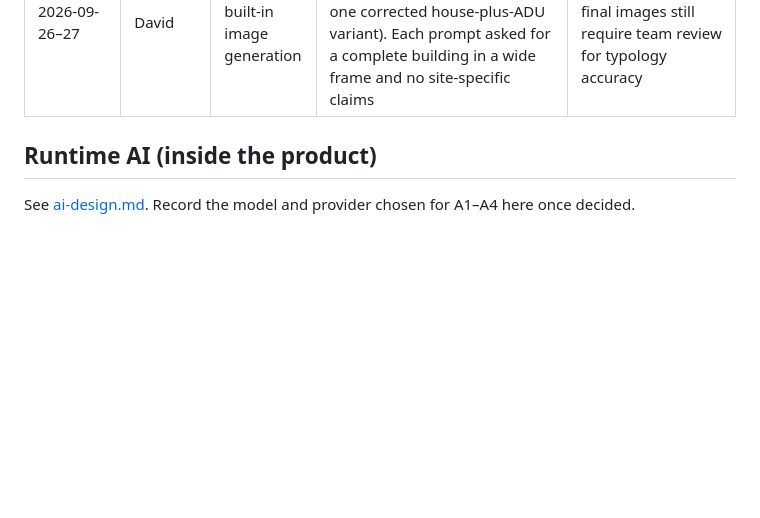
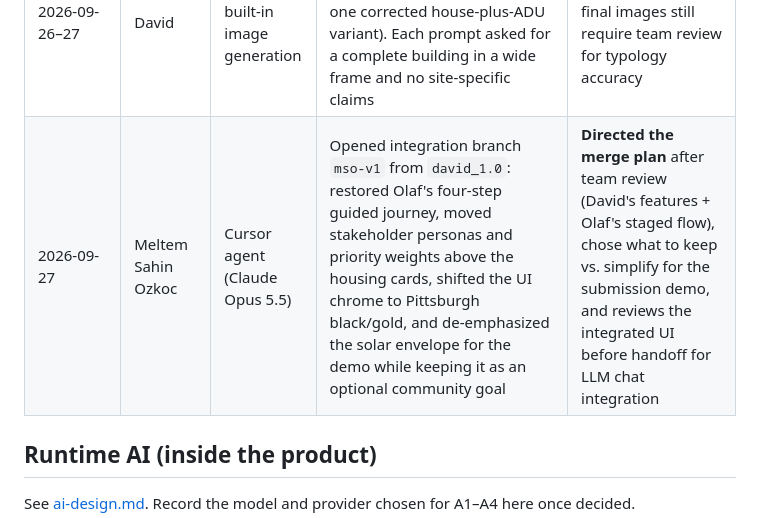
Before and after one commit to mmhh1999/AI_horizon_CMU_BPD, a Markdown page: docs/ai-usage-log.md, the part around the change. GitHub-like rendering; blank space fills up the shorter version.

```diff
--- a/docs/ai-usage-log.md
+++ b/docs/ai-usage-log.md
@@ -17,6 +17,7 @@ This log backs the **AI tool disclosure** on the submission form. The packet say
 | 2026-09-26 (≈12:40 ET) | Meltem Sahin Ozkoc | Cursor image generation (via Cursor agent) | Generated 13 illustrations, one per housing type (Pittsburgh brick context, porches, entries, street life), from short written descriptions of each type; converted to compact JPEGs in `src/app/assets/renderings/` | **Asked for AI illustrations** that show the character of each type, and reviews them. The app labels every image "AI-generated illustration of the type, not a design for this site" |
 | 2026-09-26–27 | David | OpenAI Codex coding agent | Implemented `david_1.0`'s role tabs, ranked shortlist, local search, resizable layout, house-button behavior, and documentation; checked interactions in a local Chrome browser | Requested the feature set and approved publishing the feature branch after local preview; team review is still needed before merging |
 | 2026-09-26–27 | David | OpenAI built-in image generation | Generated thirteen new generic housing-type illustrations for `assets/renderings-v2/` (and one corrected house-plus-ADU variant). Each prompt asked for a complete building in a wide frame and no site-specific claims | Requested clearer, uncropped images; final images still require team review for typology accuracy |
+| 2026-09-27 | Meltem Sahin Ozkoc | Cursor agent (Claude Opus 5.5) | Opened integration branch `mso-v1` from `david_1.0`: restored Olaf's four-step guided journey, moved stakeholder personas and priority weights above the housing cards, shifted the UI chrome to Pittsburgh black/gold, and de-emphasized the solar envelope for the demo while keeping it as an optional community goal | **Directed the merge plan** after team review (David's features + Olaf's staged flow), chose what to keep vs. simplify for the submission demo, and reviews the integrated UI before handoff for LLM chat integration |
 
 ## Runtime AI (inside the product)
 
```
Also changed, not shown: README.md (+11 -0 lines), docs/branch-notes/mso-v1.md (added, +44 -0 lines).
